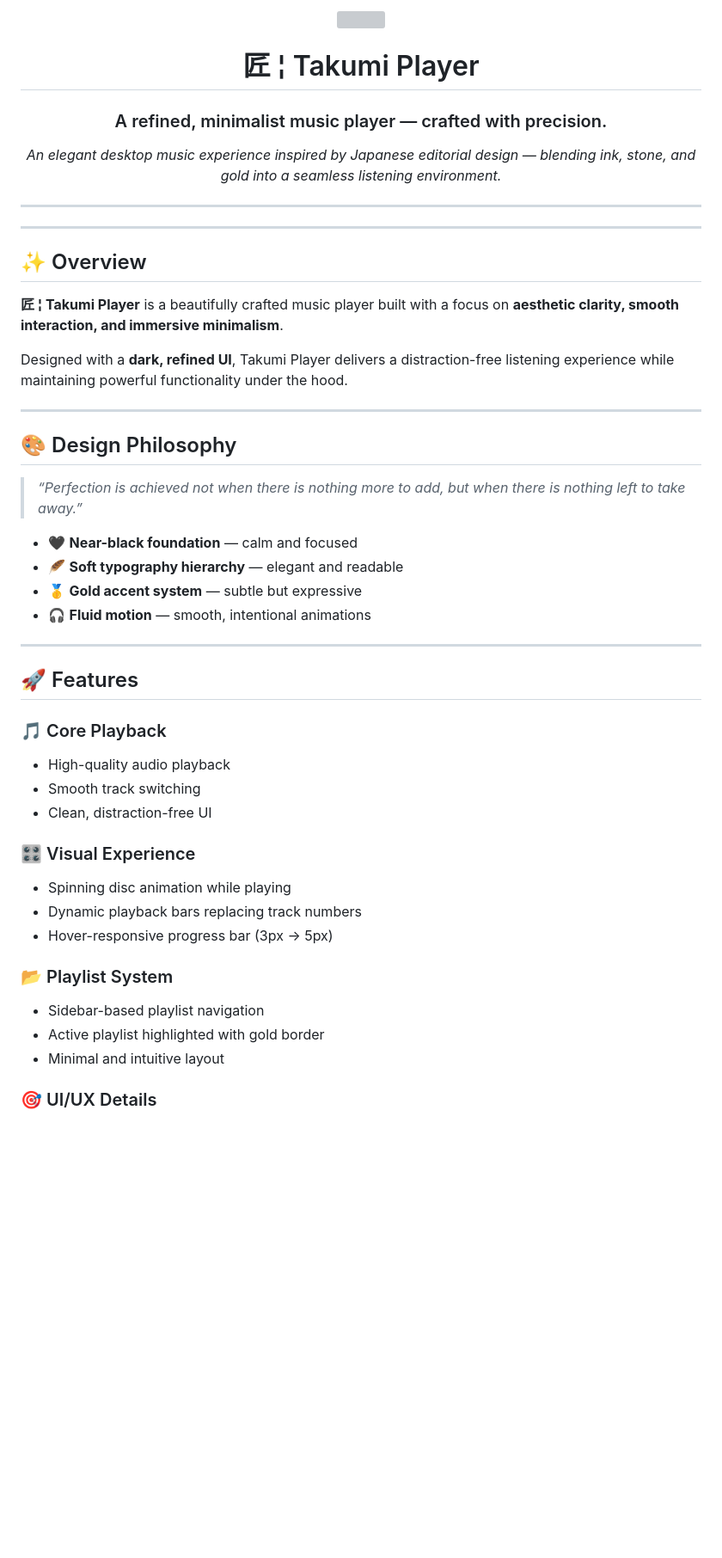
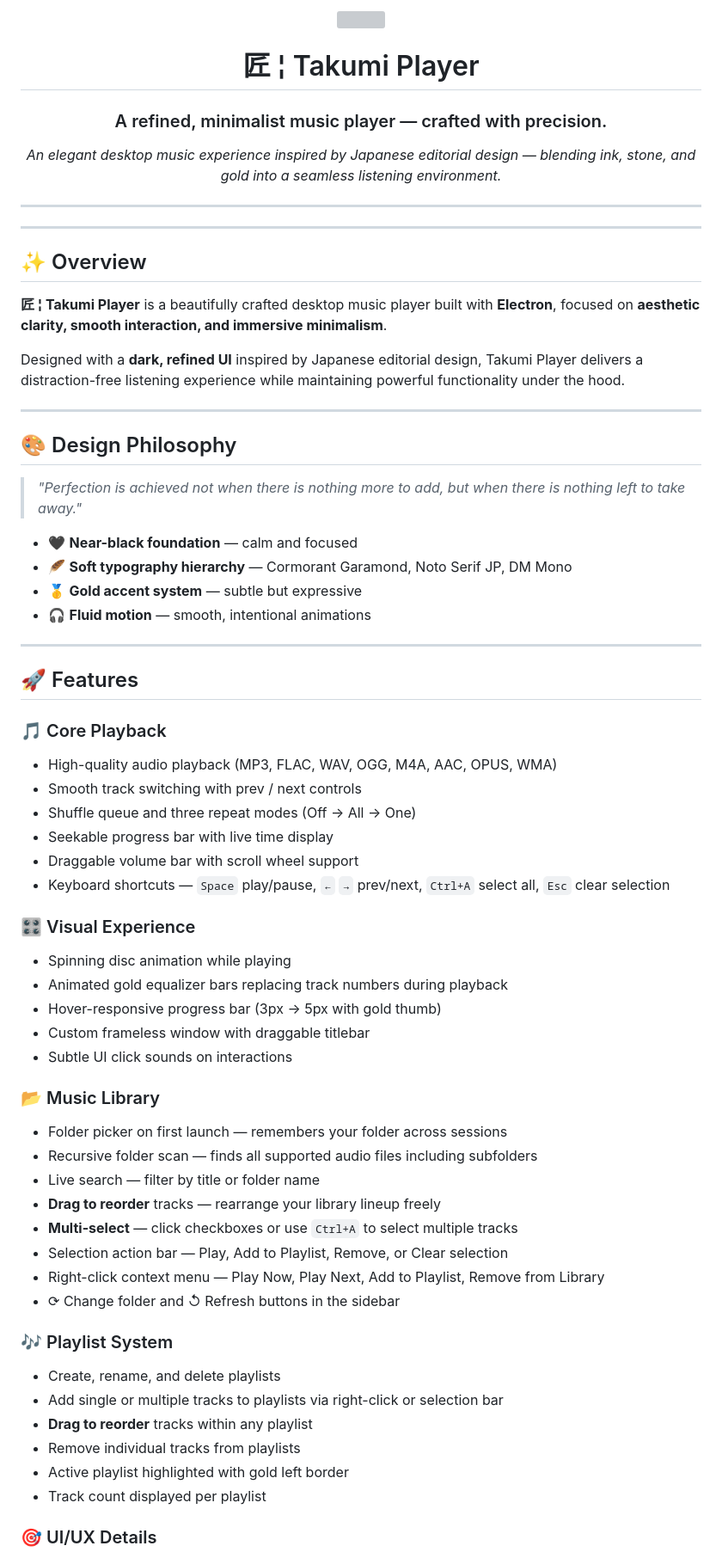
Before and after one commit to Takumi-Labs-Dev/Takumi-Player, a Markdown page: README.md, the part around one of its changes. Shown at 86% size. GitHub-like rendering; blank space fills up the shorter version; grey boxes are pictures that could not be loaded.

```diff
--- a/README.md
+++ b/README.md
@@ -4,53 +3,65 @@
 
 # 匠 ¦ Takumi Player
-
 ### A refined, minimalist music player — crafted with precision.
-
 *An elegant desktop music experience inspired by Japanese editorial design — blending ink, stone, and gold into a seamless listening environment.*
 
 ---
-
 </div>
 
 ---
 
 ## ✨ Overview
 
-**匠 ¦ Takumi Player** is a beautifully crafted music player built with a focus on **aesthetic clarity, smooth interaction, and immersive minimalism**.
+**匠 ¦ Takumi Player** is a beautifully crafted desktop music player built with **Electron**, focused on **aesthetic clarity, smooth interaction, and immersive minimalism**.
 
-Designed with a **dark, refined UI**, Takumi Player delivers a distraction-free listening experience while maintaining powerful functionality under the hood.
+Designed with a **dark, refined UI** inspired by Japanese editorial design, Takumi Player delivers a distraction-free listening experience while maintaining powerful functionality under the hood.
 
 ---
 
 ## 🎨 Design Philosophy
 
-> *“Perfection is achieved not when there is nothing more to add, but when there is nothing left to take away.”*
+> *"Perfection is achieved not when there is nothing more to add, but when there is nothing left to take away."*
 
-* 🖤 **Near-black foundation** — calm and focused
-* 🪶 **Soft typography hierarchy** — elegant and readable
-* 🥇 **Gold accent system** — subtle but expressive
-* 🎧 **Fluid motion** — smooth, intentional animations
+- 🖤 **Near-black foundation** — calm and focused
+- 🪶 **Soft typography hierarchy** — Cormorant Garamond, Noto Serif JP, DM Mono
+- 🥇 **Gold accent system** — subtle but expressive
+- 🎧 **Fluid motion** — smooth, intentional animations
 
 ---
 
 ## 🚀 Features
 
 ### 🎵 Core Playback
-
-* High-quality audio playback
-* Smooth track switching
-* Clean, distraction-free UI
+- High-quality audio playback (MP3, FLAC, WAV, OGG, M4A, AAC, OPUS, WMA)
+- Smooth track switching with prev / next controls
+- Shuffle queue and three repeat modes (Off → All → One)
+- Seekable progress bar with live time display
+- Draggable volume bar with scroll wheel support
+- Keyboard shortcuts — `Space` play/pause, `←` `→` prev/next, `Ctrl+A` select all, `Esc` clear selection
 
 ### 🎛️ Visual Experience
+- Spinning disc animation while playing
+- Animated gold equalizer bars replacing track numbers during playback
+- Hover-responsive progress bar (3px → 5px with gold thumb)
+- Custom frameless window with draggable titlebar
+- Subtle UI click sounds on interactions
 
-* Spinning disc animation while playing
-* Dynamic playback bars replacing track numbers
-* Hover-responsive progress bar (3px → 5px)
+### 📂 Music Library
+- Folder picker on first launch — remembers your folder across sessions
+- Recursive folder scan — finds all supported audio files including subfolders
+- Live search — filter by title or folder name
+- **Drag to reorder** tracks — rearrange your library lineup freely
+- **Multi-select** — click checkboxes or use `Ctrl+A` to select multiple tracks
+- Selection action bar — Play, Add to Playlist, Remove, or Clear selection
+- Right-click context menu — Play Now, Play Next, Add to Playlist, Remove from Library
+- ⟳ Change folder and ↺ Refresh buttons in the sidebar
 
-### 📂 Playlist System
-
-* Sidebar-based playlist navigation
-* Active playlist highlighted with gold border
-* Minimal and intuitive layout
+### 🎶 Playlist System
+- Create, rename, and delete playlists
+- Add single or multiple tracks to playlists via right-click or selection bar
+- **Drag to reorder** tracks within any playlist
+- Remove individual tracks from playlists
+- Active playlist highlighted with gold left border
+- Track count displayed per playlist
 
 ### 🎯 UI/UX Details
```
Also changed, not shown: other parts of README.md (+82 -43 lines).
